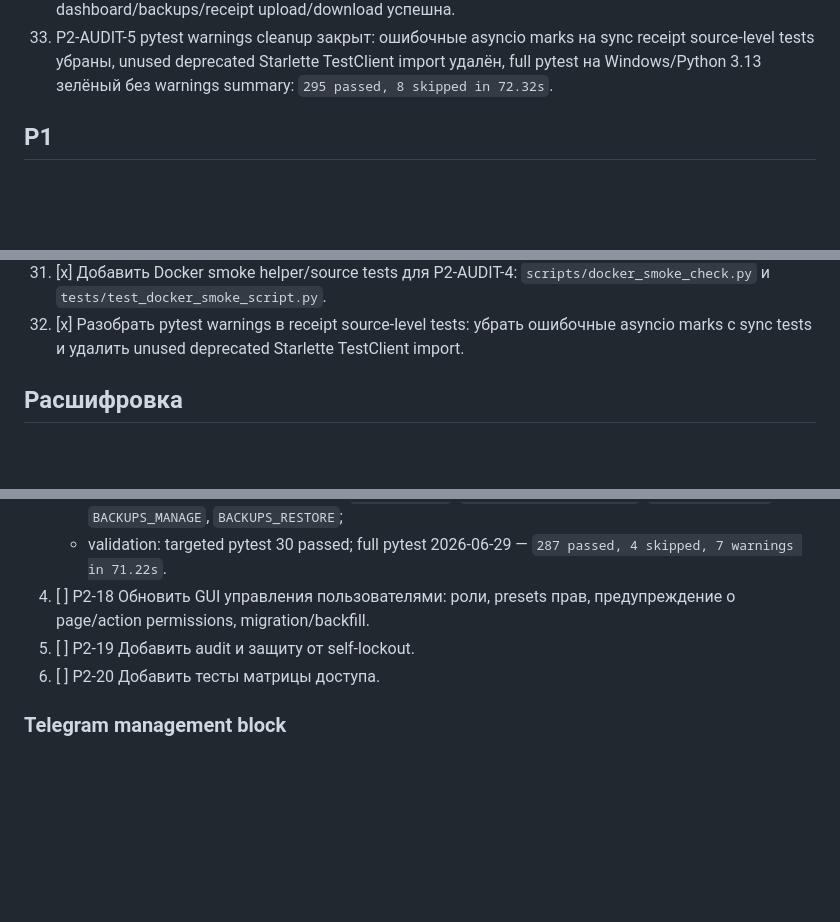
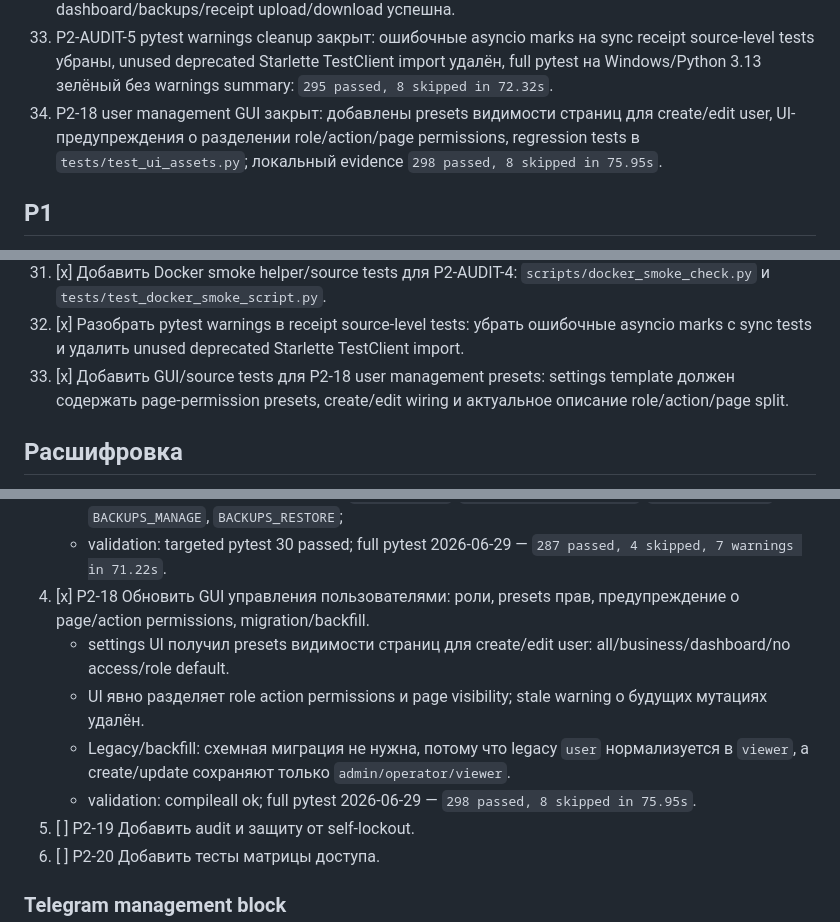
Before and after one commit to Vashork/saas-zkha, a Markdown page: docs/RELEASE_ROADMAP.md, 3 parts joined by grey strips. Drawn GitHub-style; blank space fills up the shorter version.

Commit message:
docs: close P2-18 user management UI presets

```diff
--- a/docs/RELEASE_ROADMAP.md
+++ b/docs/RELEASE_ROADMAP.md
@@ -41,6 +41,7 @@
 31. P2-AUDIT-3 dependency audit CI gate реализован: добавлен GitHub Actions workflow `dependency-audit.yml`, который запускает `python -m pip_audit -r requirements.txt`, и source-level regression tests для workflow.
 32. P2-AUDIT-4 Docker smoke QA закрыт локальным evidence: smoke helper/test добавлены, `docker_smoke_check.py` прошёл build/up/health/login/uploads-block/log checks, ручная проверка dashboard/backups/receipt upload/download успешна.
 33. P2-AUDIT-5 pytest warnings cleanup закрыт: ошибочные asyncio marks на sync receipt source-level tests убраны, unused deprecated Starlette TestClient import удалён, full pytest на Windows/Python 3.13 зелёный без warnings summary: `295 passed, 8 skipped in 72.32s`.
+34. P2-18 user management GUI закрыт: добавлены presets видимости страниц для create/edit user, UI-предупреждения о разделении role/action/page permissions, regression tests в `tests/test_ui_assets.py`; локальный evidence `298 passed, 8 skipped in 75.95s`.
 
 ## P1
 
@@ -91,6 +92,7 @@
 30. [x] Добавить source-level tests для CI/security gate dependency audit workflow.
 31. [x] Добавить Docker smoke helper/source tests для P2-AUDIT-4: `scripts/docker_smoke_check.py` и `tests/test_docker_smoke_script.py`.
 32. [x] Разобрать pytest warnings в receipt source-level tests: убрать ошибочные asyncio marks с sync tests и удалить unused deprecated Starlette TestClient import.
+33. [x] Добавить GUI/source tests для P2-18 user management presets: settings template должен содержать page-permission presets, create/edit wiring и актуальное описание role/action/page split.
 
 ## Расшифровка
 
@@ -180,7 +183,11 @@
    - operator получает `BUSINESS_ACTION_PERMISSIONS`: contractors CRUD, payments CRUD, payment transactions CRUD и receipt business cleanup;
    - operator по-прежнему не получает `USERS_MANAGE`, `SYSTEM_SETTINGS_MANAGE`, `TELEGRAM_MANAGE`, `BACKUPS_MANAGE`, `BACKUPS_RESTORE`;
    - validation: targeted pytest 30 passed; full pytest 2026-06-29 — `287 passed, 4 skipped, 7 warnings in 71.22s`.
-4. [ ] P2-18 Обновить GUI управления пользователями: роли, presets прав, предупреждение о page/action permissions, migration/backfill.
+4. [x] P2-18 Обновить GUI управления пользователями: роли, presets прав, предупреждение о page/action permissions, migration/backfill.
+   - settings UI получил presets видимости страниц для create/edit user: all/business/dashboard/no access/role default.
+   - UI явно разделяет role action permissions и page visibility; stale warning о будущих мутациях удалён.
+   - Legacy/backfill: схемная миграция не нужна, потому что legacy `user` нормализуется в `viewer`, а create/update сохраняют только `admin/operator/viewer`.
+   - validation: compileall ok; full pytest 2026-06-29 — `298 passed, 8 skipped in 75.95s`.
 5. [ ] P2-19 Добавить audit и защиту от self-lockout.
 6. [ ] P2-20 Добавить тесты матрицы доступа.
 
```
Also changed, not shown: other parts of docs/RELEASE_ROADMAP.md (+1 -0 lines).
